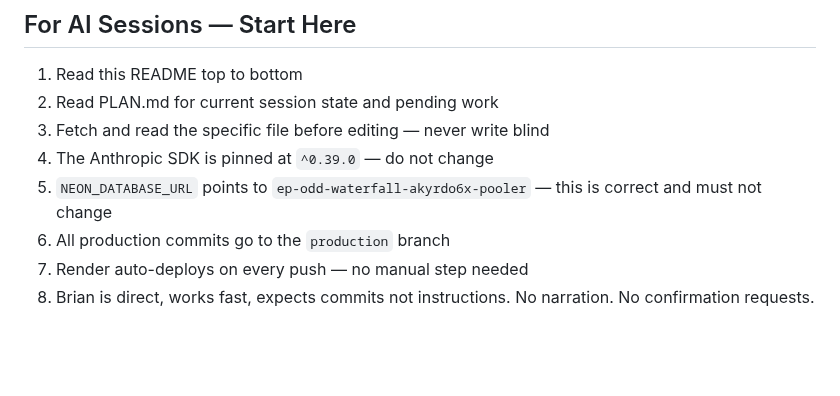
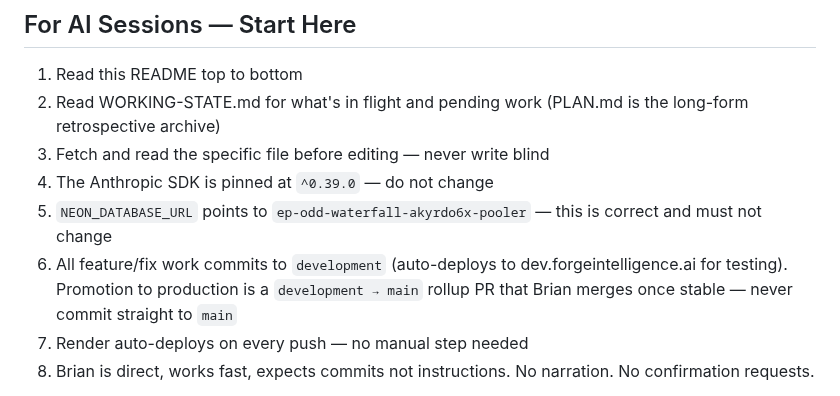
Before and after one commit to Sandbox-Group-LLC/Forge-Intelligence, a Markdown page: README.md, the part around the change. GitHub-like rendering; blank space fills up the shorter version.

```diff
--- a/README.md
+++ b/README.md
@@ -450,11 +450,11 @@ BEFORE generating:
 ## For AI Sessions — Start Here
 
 1. Read this README top to bottom
-2. Read PLAN.md for current session state and pending work
+2. Read WORKING-STATE.md for what's in flight and pending work (PLAN.md is the long-form retrospective archive)
 3. Fetch and read the specific file before editing — never write blind
 4. The Anthropic SDK is pinned at `^0.39.0` — do not change
 5. `NEON_DATABASE_URL` points to `ep-odd-waterfall-akyrdo6x-pooler` — this is correct and must not change
-6. All production commits go to the `production` branch
+6. All feature/fix work commits to `development` (auto-deploys to dev.forgeintelligence.ai for testing). Promotion to production is a `development → main` rollup PR that Brian merges once stable — never commit straight to `main`
 7. Render auto-deploys on every push — no manual step needed
 8. Brian is direct, works fast, expects commits not instructions. No narration. No confirmation requests.
 
```
Also changed, not shown: CLAUDE.md (+1 -1 lines), WORKING-STATE.md (+1 -1 lines).
